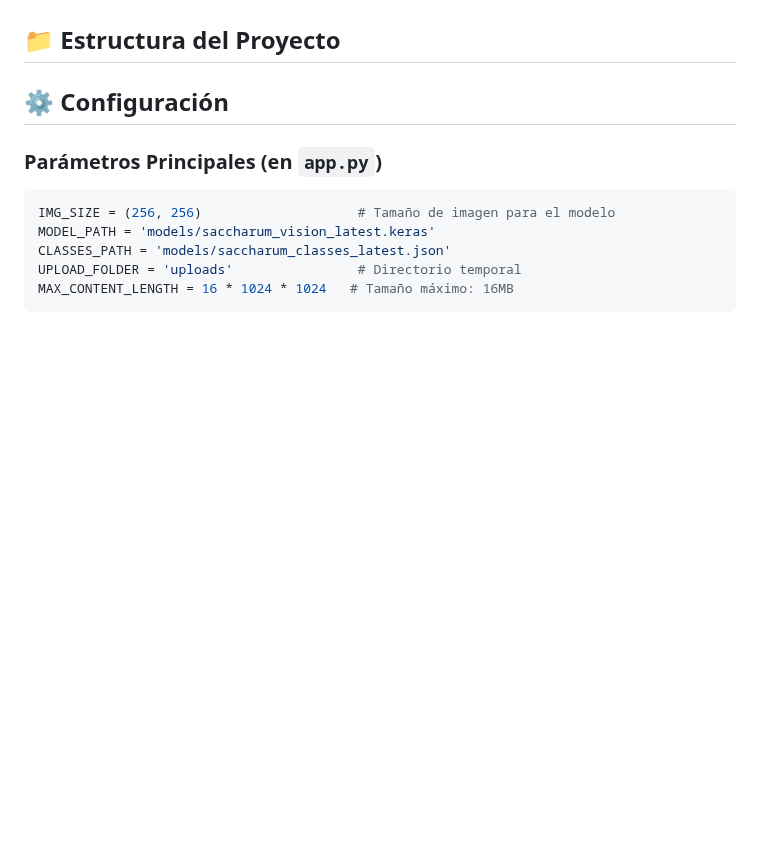
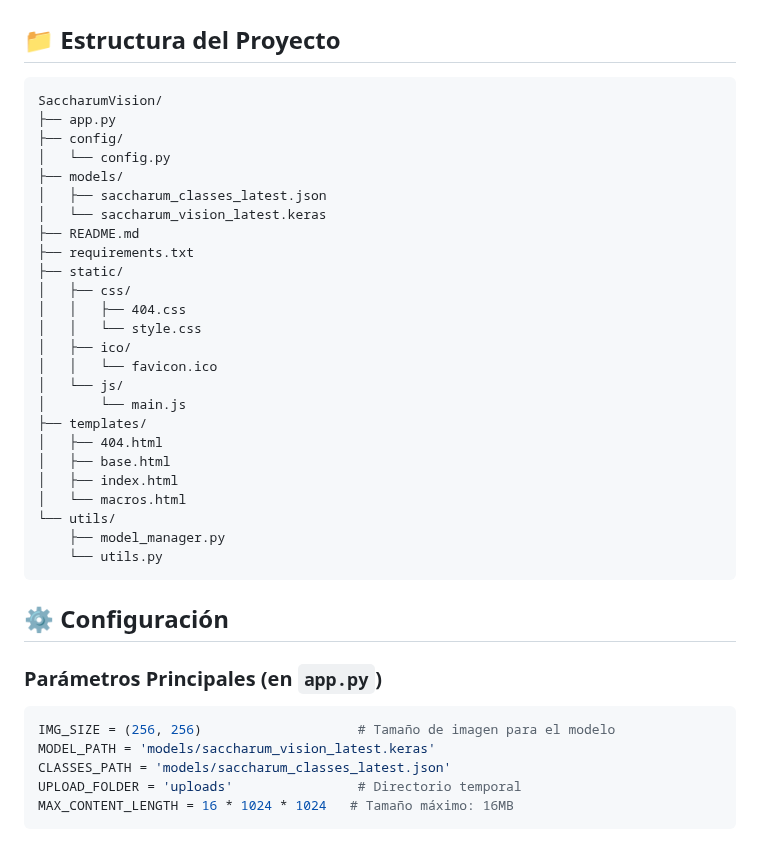
Before and after one commit to JaviOHS/SaccharumVision, a Markdown page: README.md, the part around one of its changes. GitHub-like rendering; blank space fills up the shorter version.

Commit message:
Actualiza README.md

````diff
--- a/README.md
+++ b/README.md
@@ -93,6 +93,34 @@ La aplicación estará disponible en: http://localhost:5000
 4. **Ver los resultados** con la predicción y probabilidades
 
 ## 📁 Estructura del Proyecto
+
+```
+SaccharumVision/
+├── app.py
+├── config/
+│   └── config.py
+├── models/
+│   ├── saccharum_classes_latest.json
+│   └── saccharum_vision_latest.keras
+├── README.md
+├── requirements.txt
+├── static/
+│   ├── css/
+│   │   ├── 404.css
+│   │   └── style.css
+│   ├── ico/
+│   │   └── favicon.ico
+│   └── js/
+│       └── main.js
+├── templates/
+│   ├── 404.html
+│   ├── base.html
+│   ├── index.html
+│   └── macros.html
+└── utils/
+    ├── model_manager.py
+    └── utils.py
+```
 
 ## ⚙️ Configuración
 
````
Also changed, not shown: other parts of README.md (+1 -1 lines).
